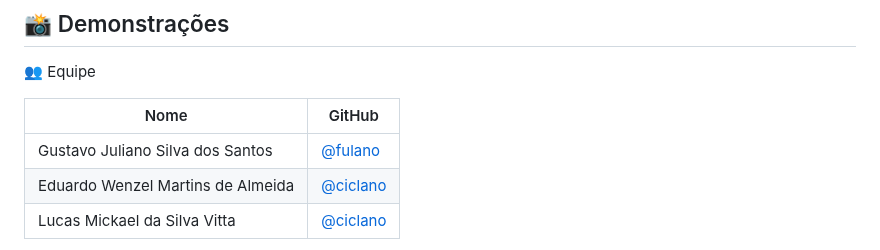
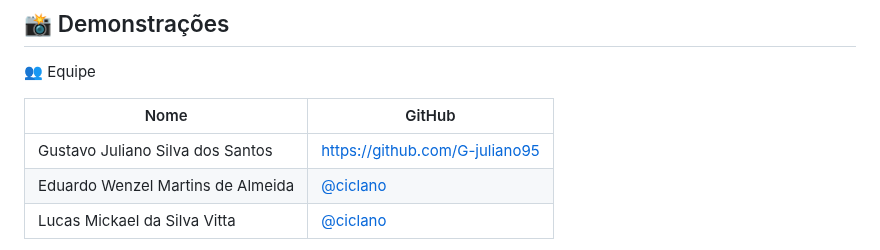
Before and after one commit to LucasVitta7/Guerradosgrafos, a Markdown page: Guerradegrafos.html/readme.md, the part around the change. GitHub-like rendering.

```diff
--- a/Guerradegrafos.html/readme.md
+++ b/Guerradegrafos.html/readme.md
@@ -135,7 +135,7 @@ Acompanhe as jogadas no registro de batalha.
 
 | Nome | GitHub |
 |------|--------|
-|Gustavo Juliano Silva dos Santos| [@fulano](https://github.com/fulano) |
+|Gustavo Juliano Silva dos Santos| https://github.com/G-juliano95 |
 |Eduardo Wenzel Martins de Almeida| [@ciclano](https://github.com/ciclano) |
 | Lucas Mickael da Silva Vitta| [@ciclano](https://github.com/ciclano) |
 
```
